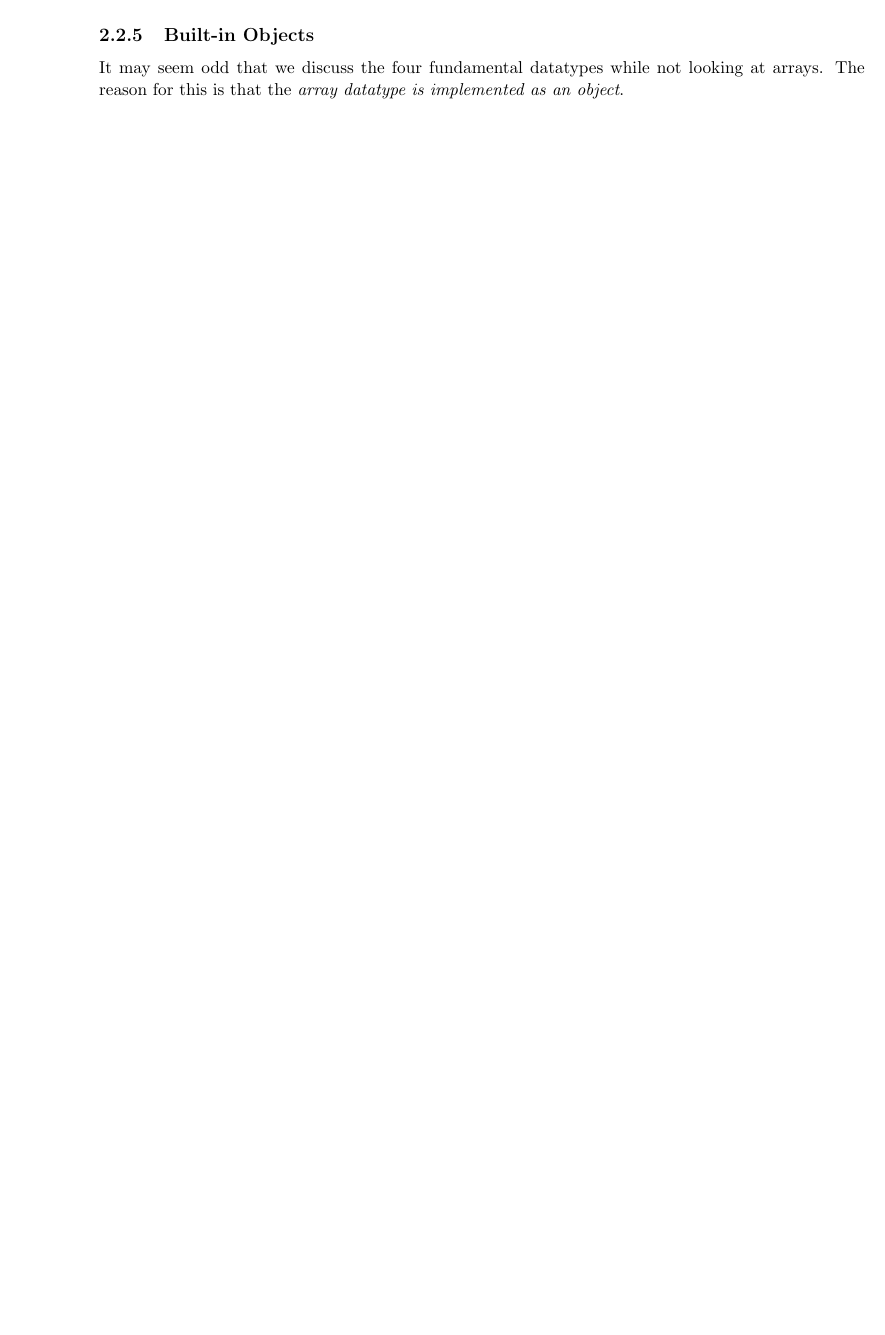
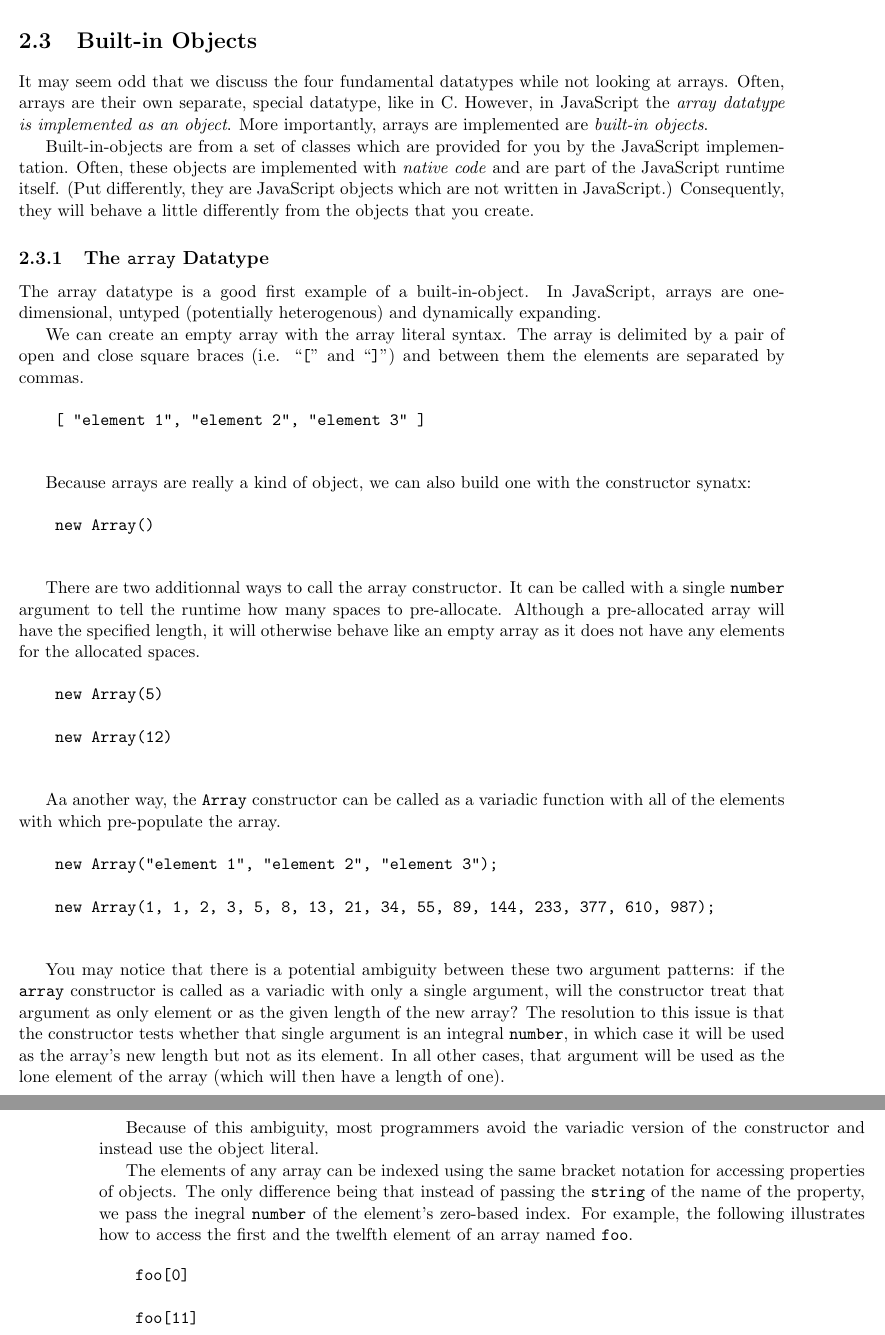
Before and after one commit to whatgoodisaroad/Writing-Sane-JavaScript, a LaTeX book (sane.tex): part of page 10 of 10 before the commit and two parts of pages 11 and 12 of 12 after it, the two joined at a grey line, cut so that both start at the same text, the shorter picture padded with empty space. Compiled offline with pdfLaTeX.

Commit message:
More work overall

```diff
--- a/sane.tex
+++ b/sane.tex
@@ -261 +274,0 @@
-    some versions of Internet Explorer will tank your script when they encounter a final comma.
@@ -262,2 +278 @@
 
-    \subsection{Built-in Objects}
@@ -264,5 +288,77 @@
+    \section{Built-in Objects}
     It may seem odd that we discuss the four fundamental datatypes while not looking at arrays.
-    The reason for this is that the \emph{array datatype is implemented as an object}.
+    Often, arrays are their own separate, special datatype, like in C. However, in JavaScript the
+    \emph{array datatype is implemented as an object}. More importantly, arrays are implemented are
+    \emph{built-in objects}.
+
+    Built-in-objects are from a set of classes which are provided for you by the JavaScript
+    implementation. Often, these objects are implemented with \emph{native code} and are part of
+    the JavaScript runtime itself. (Put differently, they are JavaScript objects which are not
+    written in JavaScript.) Consequently, they will behave a little differently from the objects
+    that you create.
+
+    \subsection{The \texttt{array} Datatype}
+
+    The array datatype is a good first example of a built-in-object. In JavaScript, arrays are
+    one-dimensional, untyped (potentially heterogenous) and dynamically expanding.
+
+    We can create an empty array with the array literal syntax. The array is delimited by a pair of
+    open and close square braces (i.e. ``\texttt{[}'' and ``\texttt{]}'') and between them the
+    elements are separated by commas.
+
+    \begin{verbatim}
+    [ "element 1", "element 2", "element 3" ]
+    \end{verbatim}
+
+    Because arrays are really a kind of object, we can also build one with the constructor synatx:
+
+    \begin{verbatim}
+    new Array()
+    \end{verbatim}
+
+    There are two additionnal ways to call the array constructor. It can be called with a single
+    \texttt{number} argument to tell the runtime how many spaces to pre-allocate. Although a
+    pre-allocated array will have the specified length, it will otherwise behave like an empty array
+    as it does not have any elements for the allocated spaces.
+
+    \begin{verbatim}
+    new Array(5)
+
+    new Array(12)
+    \end{verbatim}
+
+    Aa another way, the \texttt{Array} constructor can be called as a variadic function with all of
+    the elements with which pre-populate the array.
+
+    \begin{verbatim}
+    new Array("element 1", "element 2", "element 3");
+
+    new Array(1, 1, 2, 3, 5, 8, 13, 21, 34, 55, 89, 144, 233, 377, 610, 987);
+    \end{verbatim}
+
+    You may notice that there is a potential ambiguity between these two argument patterns: if the
+    \texttt{array} constructor is called as a variadic with only a single argument, will the
+    constructor treat that argument as only element or as the given length of the new array? The
+    resolution to this issue is that the constructor tests whether that single argument is an
+    integral \texttt{number}, in which case it will be used as the array's new length but not as its
+    element. In all other cases, that argument will be used as the lone element of the array (which
+    will then have a length of one).
+
+    Because of this ambiguity, most programmers avoid the variadic version of the constructor and
+    instead use the object literal.
+
+    The elements of any array can be indexed using the same bracket notation for accessing
+    properties of objects. The only difference being that instead of passing the \texttt{string} of
+    the name of the property, we pass the inegral \texttt{number} of the element's zero-based index.
+    For example, the following illustrates how to access the first and the twelfth element of an
+    array named \texttt{foo}.
+
+    \begin{verbatim}
+    foo[0]
+
+    foo[11]
+    \end{verbatim}
+
 
 
 \end{document}
```
Also changed, not shown: socrates-hemlock.jpg (added), sane.tex (144 more changed lines). Lines whose indentation alone changed are shown as unchanged.
